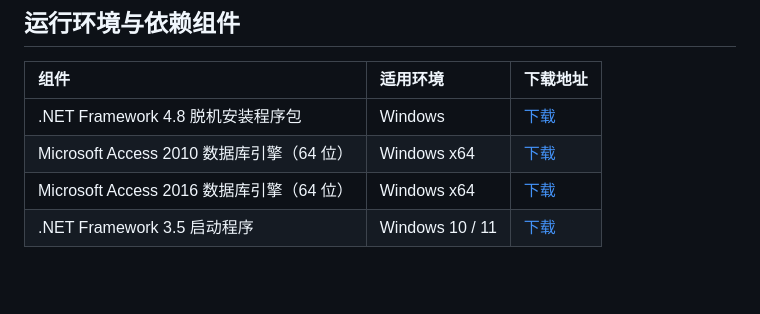
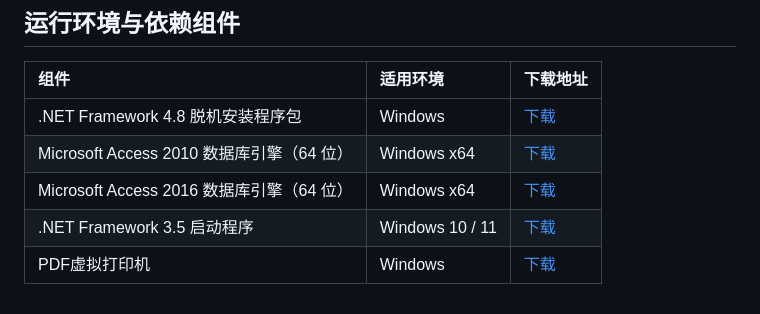
Before and after one commit to 2091k/app, a Markdown page: bt/10086/2026.md, the part around the change. GitHub-like rendering; blank space fills up the shorter version.

```diff
--- a/bt/10086/2026.md
+++ b/bt/10086/2026.md
@@ -35,3 +35,4 @@
 | Microsoft Access 2010 数据库引擎（64 位） | Windows x64 | [下载](https://app.521156.XYZ/bt/AccessDatabaseEngine_X64.exe) |
 | Microsoft Access 2016 数据库引擎（64 位） | Windows x64 | [下载](https://download.microsoft.com/download/3/5/c/35c84c36-661a-44e6-9324-8786b8dbe231/accessdatabaseengine_X64.exe) |
 | .NET Framework 3.5 启动程序 | Windows 10 / 11 | [下载](https://app.521156.xyz/win/net3.5.cmd) |
+| PDF虚拟打印机 | Windows | [下载](https://wwi.lanzoux.com/ifBe6327jmrg) |
```
